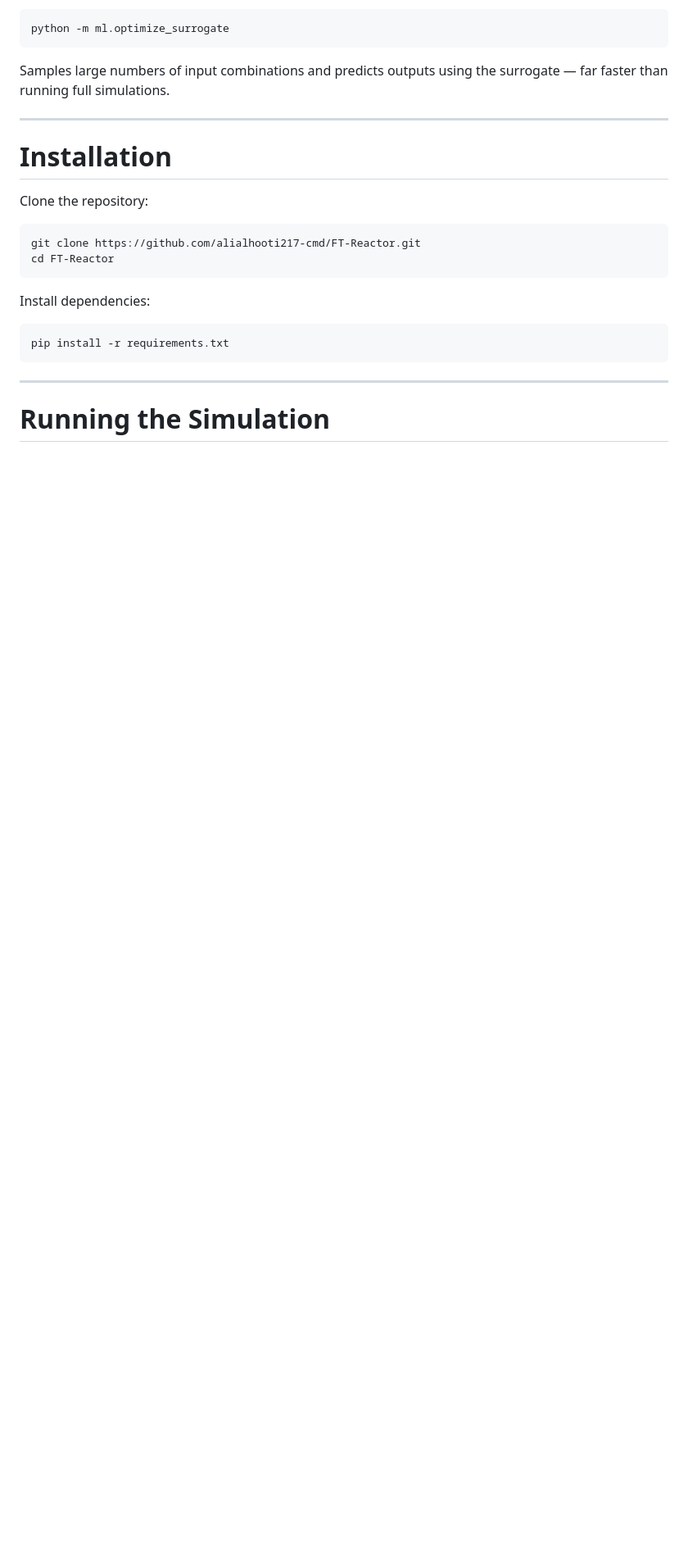
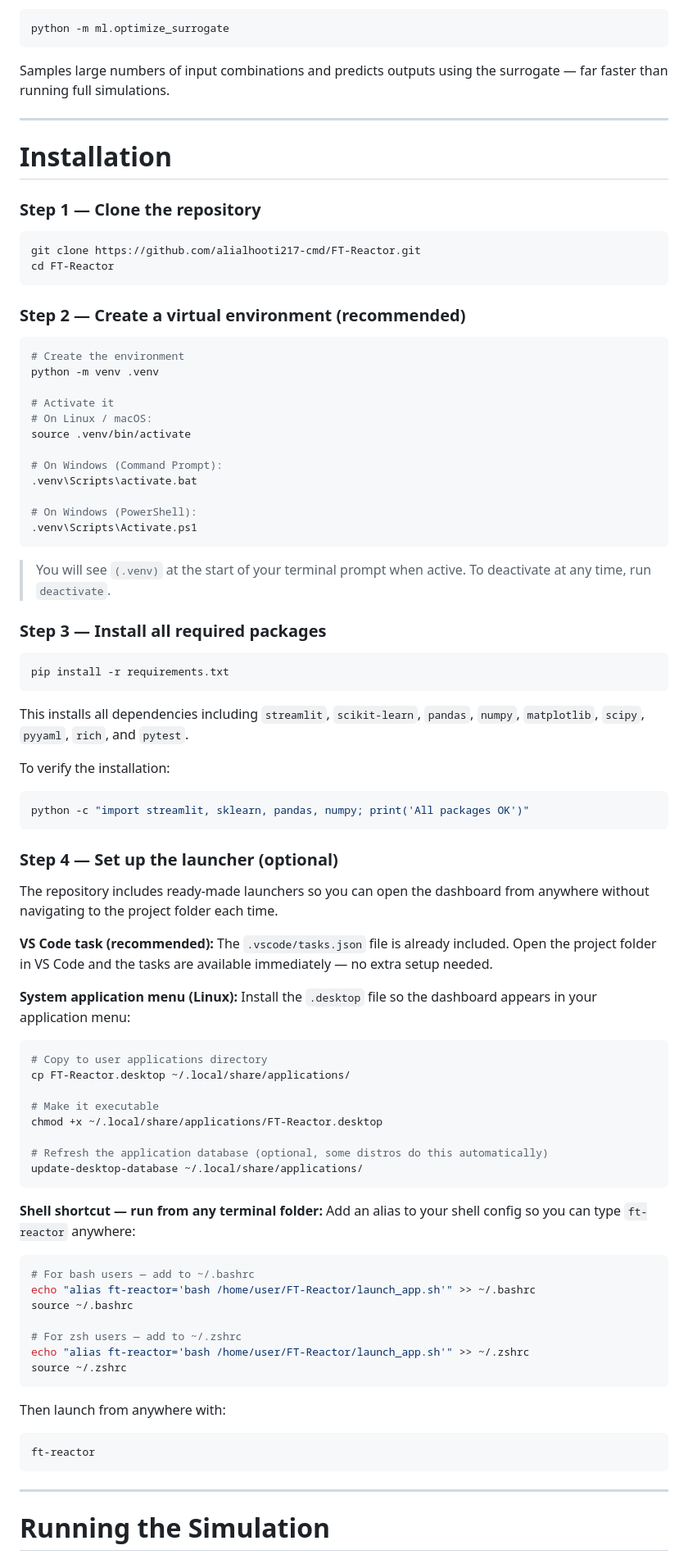
Before and after one commit to alialhooti217-cmd/FT-Reactor, a Markdown page: README.md, the part around one of its changes. Shown at 82% size. Rendered like a GitHub page; blank space fills up the shorter version.

````diff
--- a/README.md
+++ b/README.md
@@ -161,17 +166,87 @@ Samples large numbers of input combinations and predicts outputs using the surro
 
 # Installation
 
-Clone the repository:
+### Step 1 — Clone the repository
 
 ```bash
 git clone https://github.com/alialhooti217-cmd/FT-Reactor.git
 cd FT-Reactor
 ```
 
-Install dependencies:
+### Step 2 — Create a virtual environment (recommended)
+
+```bash
+# Create the environment
+python -m venv .venv
+
+# Activate it
+# On Linux / macOS:
+source .venv/bin/activate
+
+# On Windows (Command Prompt):
+.venv\Scripts\activate.bat
+
+# On Windows (PowerShell):
+.venv\Scripts\Activate.ps1
+```
+
+> You will see `(.venv)` at the start of your terminal prompt when active.
+> To deactivate at any time, run `deactivate`.
+
+### Step 3 — Install all required packages
 
 ```bash
 pip install -r requirements.txt
+```
+
+This installs all dependencies including `streamlit`, `scikit-learn`, `pandas`,
+`numpy`, `matplotlib`, `scipy`, `pyyaml`, `rich`, and `pytest`.
+
+To verify the installation:
+
+```bash
+python -c "import streamlit, sklearn, pandas, numpy; print('All packages OK')"
+```
+
+### Step 4 — Set up the launcher (optional)
+
+The repository includes ready-made launchers so you can open the dashboard
+from anywhere without navigating to the project folder each time.
+
+**VS Code task (recommended):**
+The `.vscode/tasks.json` file is already included. Open the project folder in
+VS Code and the tasks are available immediately — no extra setup needed.
+
+**System application menu (Linux):**
+Install the `.desktop` file so the dashboard appears in your application menu:
+
+```bash
+# Copy to user applications directory
+cp FT-Reactor.desktop ~/.local/share/applications/
+
+# Make it executable
+chmod +x ~/.local/share/applications/FT-Reactor.desktop
+
+# Refresh the application database (optional, some distros do this automatically)
+update-desktop-database ~/.local/share/applications/
+```
+
+**Shell shortcut — run from any terminal folder:**
+Add an alias to your shell config so you can type `ft-reactor` anywhere:
+
+```bash
+# For bash users — add to ~/.bashrc
+echo "alias ft-reactor='bash /home/user/FT-Reactor/launch_app.sh'" >> ~/.bashrc
+source ~/.bashrc
+
+# For zsh users — add to ~/.zshrc
+echo "alias ft-reactor='bash /home/user/FT-Reactor/launch_app.sh'" >> ~/.zshrc
+source ~/.zshrc
+```
+
+Then launch from anywhere with:
+```bash
+ft-reactor
 ```
 
 ---
````
Also changed, not shown: other parts of README.md (+53 -30 lines).
